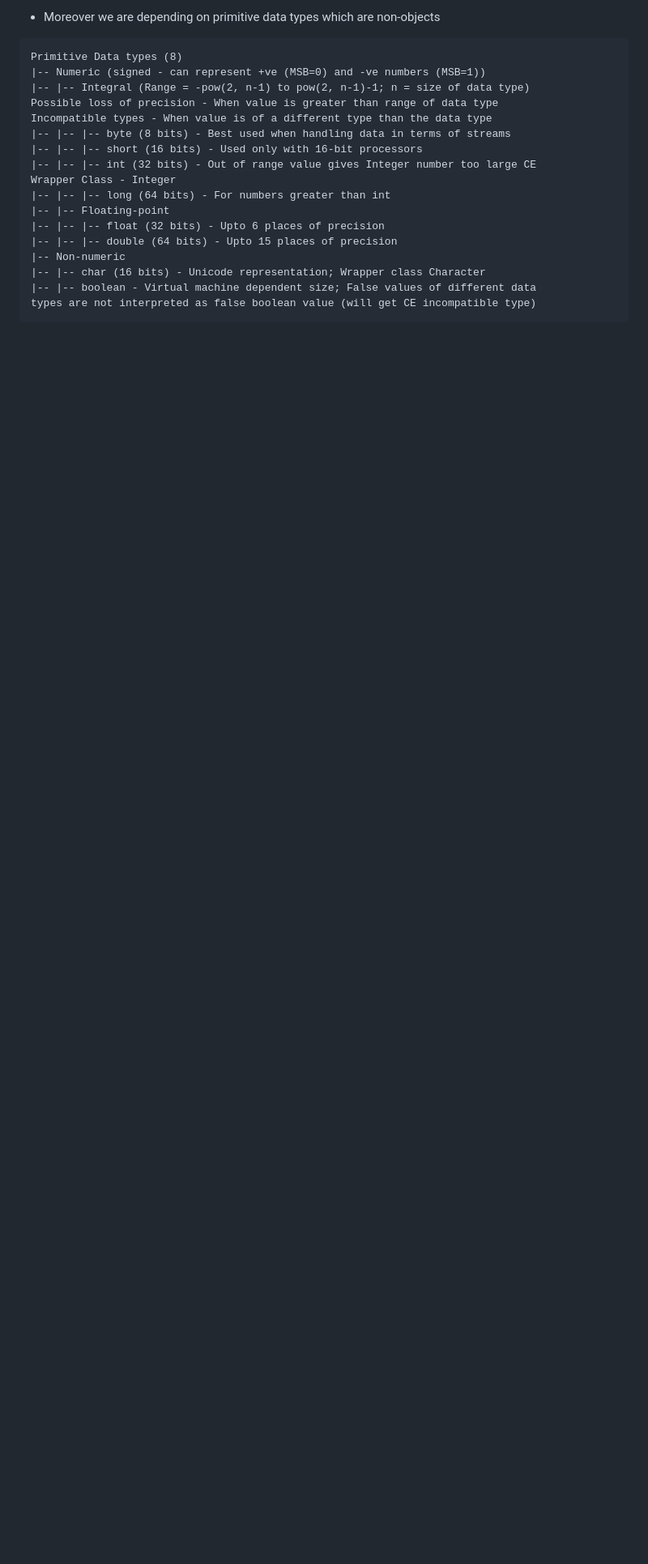
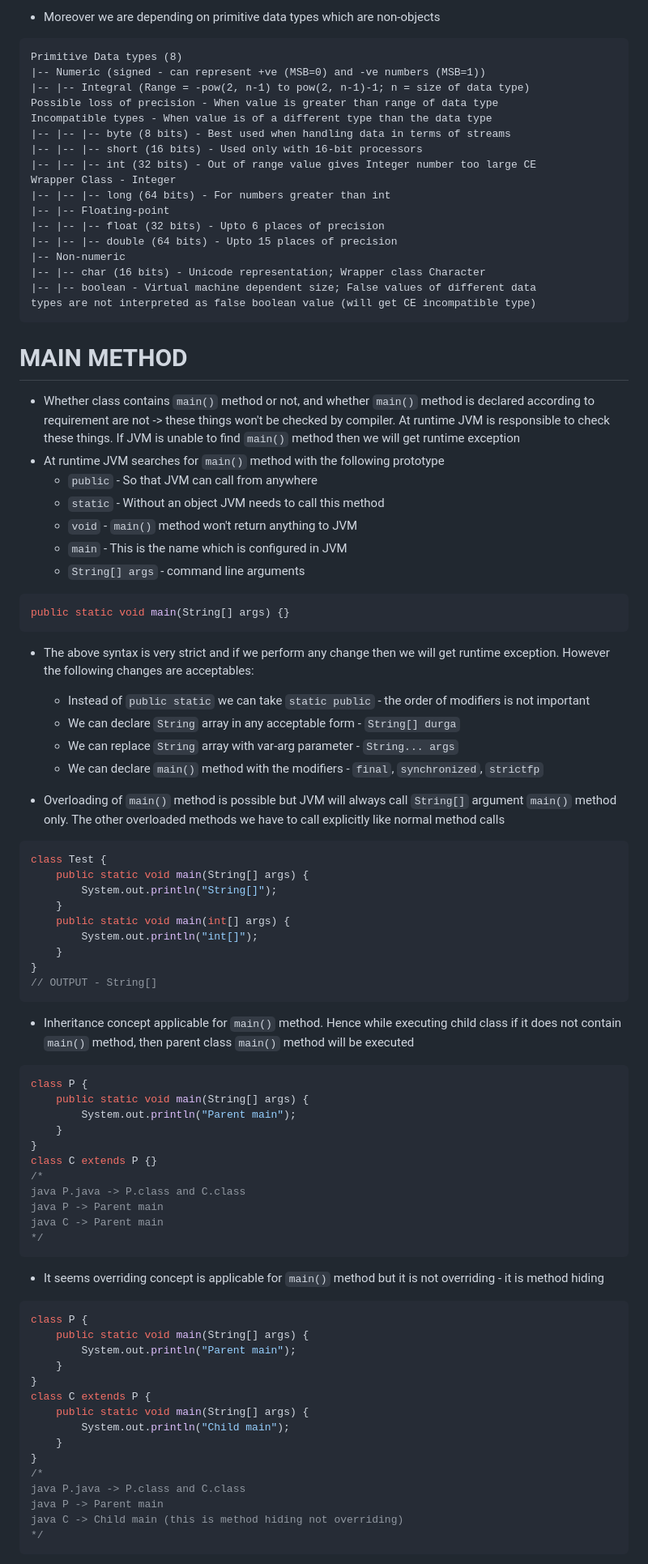
Before and after one commit to tnkr-repos/java-language, a Markdown page: java_tutorials/01_fundamentals.md, the part around one of its changes. Shown at 81% size. GitHub-like rendering; blank space fills up the shorter version.

Commit message:
Main method

````diff
--- a/java_tutorials/01_fundamentals.md
+++ b/java_tutorials/01_fundamentals.md
@@ -147,3 +147,78 @@ Wrapper Class - Integer
 |-- |-- boolean - Virtual machine dependent size; False values of different data
 types are not interpreted as false boolean value (will get CE incompatible type)
 ```
+
+# MAIN METHOD
+
+- Whether class contains `main()` method or not, and whether `main()` method is
+declared according to requirement are not -> these things won't be checked by
+compiler. At runtime JVM is responsible to check these things. If JVM is unable
+to find `main()` method then we will get runtime exception
+- At runtime JVM searches for `main()` method with the following prototype
+	- `public` - So that JVM can call from anywhere
+	- `static` - Without an object JVM needs to call this method
+	- `void` - `main()` method won't return anything to JVM
+	- `main` - This is the name which is configured in JVM
+	- `String[] args` - command line arguments
+```java
+public static void main(String[] args) {}
+```
+- The above syntax is very strict and if we perform any change then we will get
+runtime exception. However the following changes are acceptables:
+	- Instead of `public static` we can take `static public` - the order of
+	modifiers is not important
+	- We can declare `String` array in any acceptable form - `String[] durga`
+	- We can replace `String` array with var-arg parameter - `String... args`
+	- We can declare `main()` method with the modifiers - `final`, `synchronized`,
+	`strictfp`
+
+- Overloading of `main()` method is possible but JVM will always call `String[]`
+argument `main()` method only. The other overloaded methods we have to call
+explicitly like normal method calls
+```java
+class Test {
+	public static void main(String[] args) {
+		System.out.println("String[]");
+	}
+	public static void main(int[] args) {
+		System.out.println("int[]");
+	}
+}
+// OUTPUT - String[]
+```
+- Inheritance concept applicable for `main()` method. Hence while executing
+child class if it does not contain `main()` method, then parent class `main()`
+method will be executed
+```java
+class P {
+	public static void main(String[] args) {
+		System.out.println("Parent main");
+	}
+}
+class C extends P {}
+/*
+java P.java -> P.class and C.class
+java P -> Parent main
+java C -> Parent main
+*/
+```
+- It seems overriding concept is applicable for `main()` method but it is not
+overriding - it is method hiding
+```java
+class P {
+	public static void main(String[] args) {
+		System.out.println("Parent main");
+	}
+}
+class C extends P {
+	public static void main(String[] args) {
+		System.out.println("Child main");
+	}
+}
+/*
+java P.java -> P.class and C.class
+java P -> Parent main
+java C -> Child main (this is method hiding not overriding)
+*/
+```
+
````
Also changed, not shown: other parts of java_tutorials/01_fundamentals.md (+27 -3 lines).
